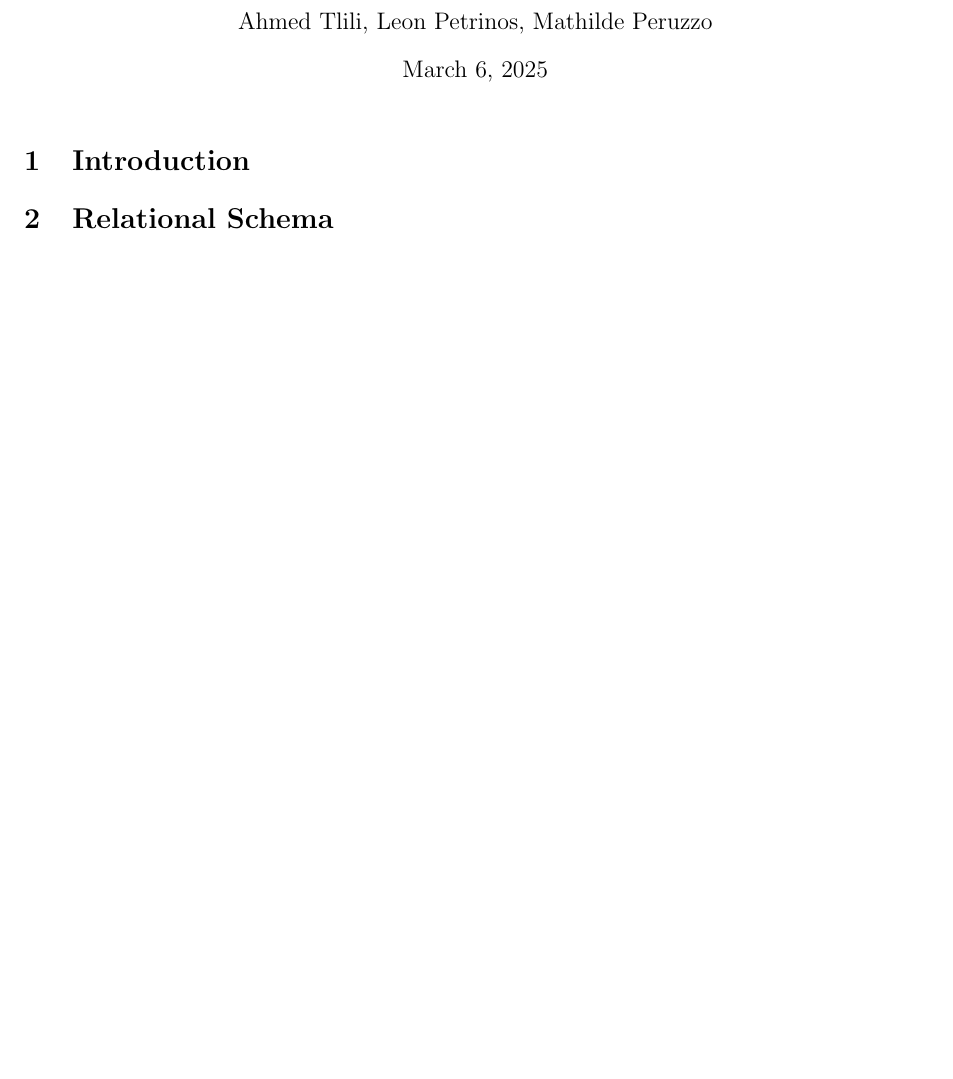
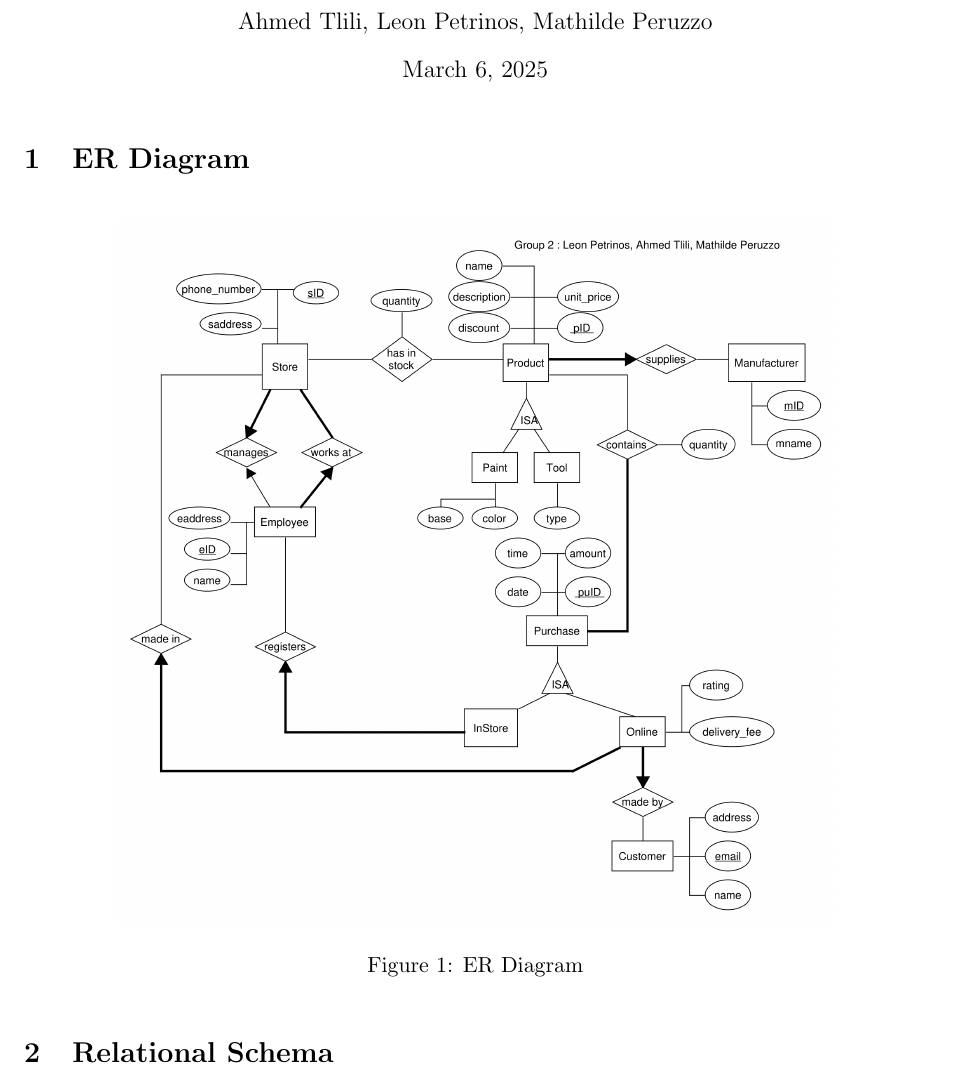
Before and after one commit to EonP/PaintStoreDB, a LaTeX document (project2/project2.tex): part of page 1 of 2, cut so that both start at the same text, the shorter picture padded with empty space. Compiled offline with pdfLaTeX.

Commit message:
added ER diagram image

```diff
--- a/project2/project2.tex
+++ b/project2/project2.tex
@@ -17,7 +17,12 @@
 
 \maketitle
 
-\section{Introduction}
+\section{ER Diagram}
+\begin{figure}[h]
+    \centering
+    \includegraphics[width=0.8\textwidth]{ER.png}
+    \caption{ER Diagram}
+\end{figure}
 
 \section{Relational Schema}
 \begin{itemize}
```
Also changed, not shown: project2/ER.png (added), project2/project2.pdf, 5 other files.
